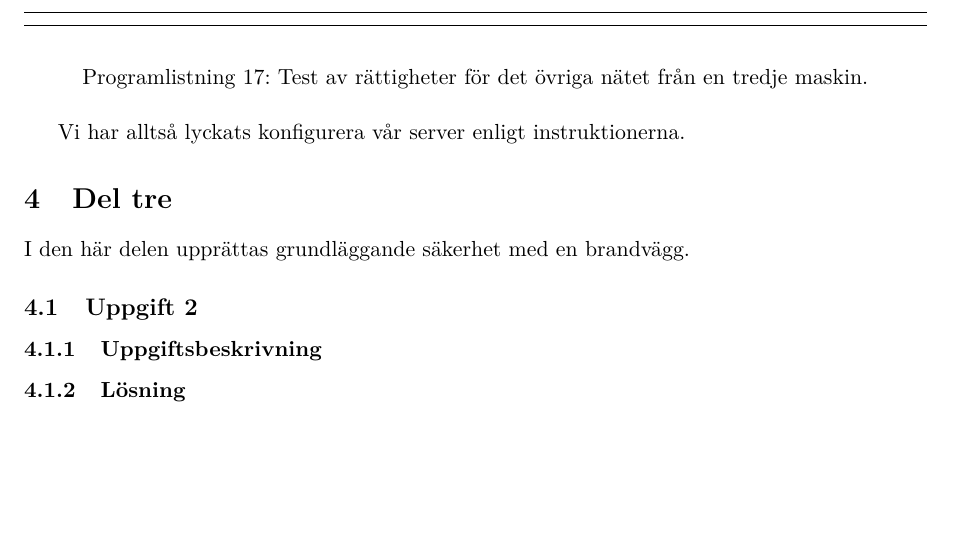
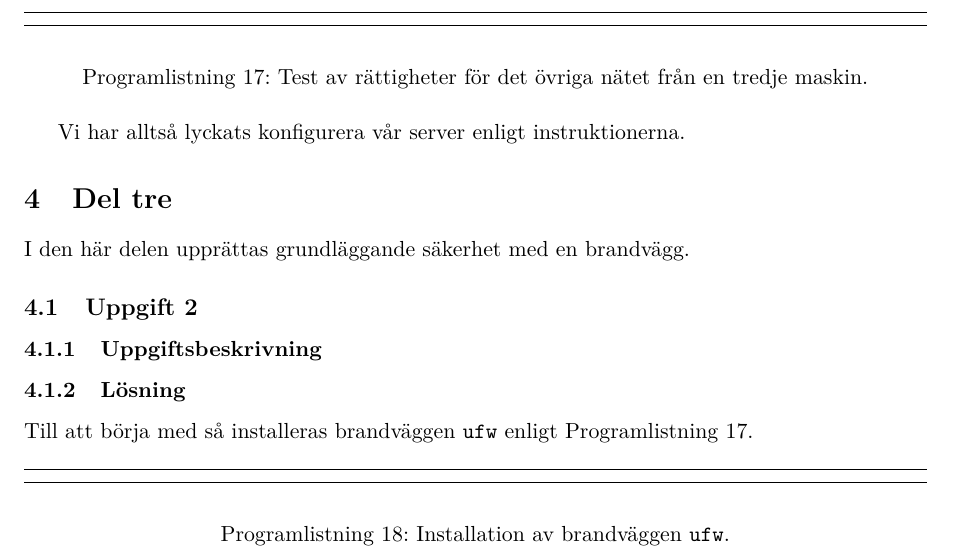
Before and after one commit to jonasjberg/DVG001_lab5, a LaTeX paper (report/DVG001_lab5.tex, which reads report/tex/part3.tex): part of page 9 of 9, cut so that both start at the same text, the shorter picture padded with empty space. Compiled offline with pdfLaTeX.

Commit message:
Begin part #3 ..

```diff
--- a/report/tex/part3.tex
+++ b/report/tex/part3.tex
@@ -25,4 +25,9 @@ I den här delen upprättas grundläggande säkerhet med en brandvägg.
 
 
 \subsubsection{Lösning}
-% TODO: ..
+Till att börja med så installeras brandväggen \texttt{ufw} enligt
+Programlistning~\ref{listing:p2_readonly}.
+
+\shellsource{include/p3_ufw-install}
+            {Installation av brandväggen \texttt{ufw}.}
+            {listing:p3_ufw-install}
```
Also changed, not shown: 1 other file.
